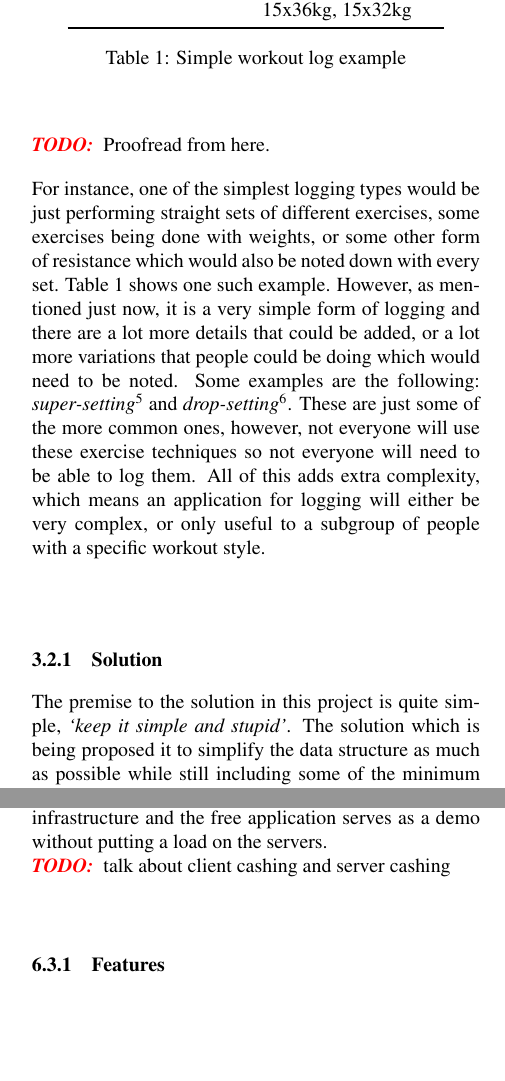
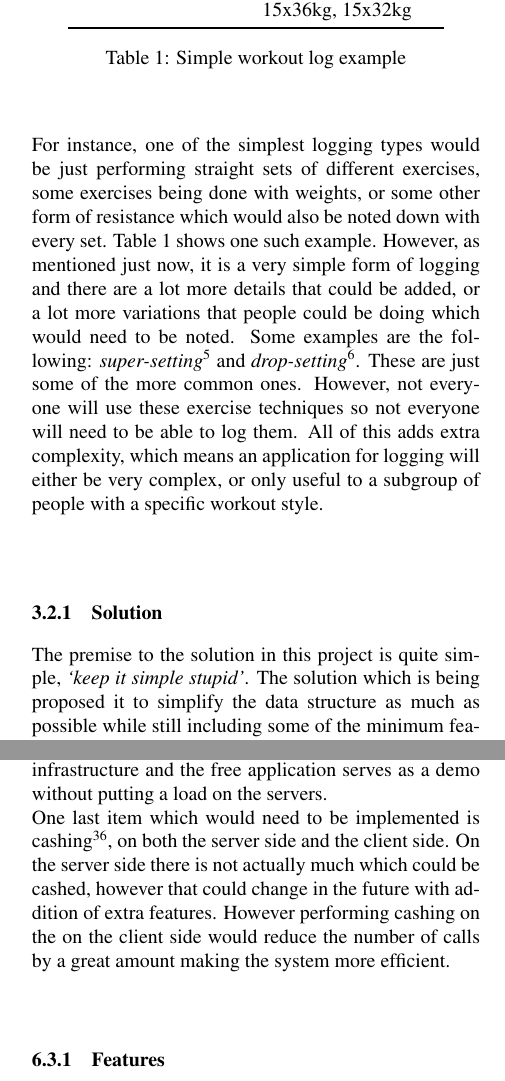
Before and after one commit to JamesTiberiusKirk/fitness-logger, a LaTeX paper (docs/final-report/tex/final-report.tex): two parts of the columns of pages 7 and 20 of 26, joined at a grey line, cut so that both start at the same text, the shorter picture padded with empty space. Compiled offline with pdfLaTeX.

Commit message:
Technically finished1

```diff
--- a/docs/final-report/tex/final-report.tex
+++ b/docs/final-report/tex/final-report.tex
@@ -272,14 +272,12 @@ When it comes to logging any sort of fitness activities, there is no standard, a
 ~\label{table:WorkoutLogExample1}
 \endgroup
 
-\TODO~Proofread from here.
-
-For instance, one of the simplest logging types would be just performing straight sets of different exercises, some exercises being done with weights, or some other form of resistance which would also be noted down with every set. Table~\ref{table:WorkoutLogExample1} shows one such example. However, as mentioned just now, it is a very simple form of logging and there are a lot more details that could be added, or a lot more variations that people could be doing which would need to be noted. Some examples are the following: \textit{super-setting}\footnote{Super-setting is performing a set of one exercise and another set of another exercise straight away without resting, then repeating the cycle.} and \textit{drop-setting}\footnote{Drop-setting is when the athlete performs another set without set at a smaller resistance, usually -20\%}. These are just some of the more common ones, however, not everyone will use these exercise techniques so not everyone will need to be able to log them. All of this adds extra complexity, which means an application for logging will either be very complex, or only useful to a subgroup of people with a specific workout style.\\
+For instance, one of the simplest logging types would be just performing straight sets of different exercises, some exercises being done with weights, or some other form of resistance which would also be noted down with every set. Table~\ref{table:WorkoutLogExample1} shows one such example. However, as mentioned just now, it is a very simple form of logging and there are a lot more details that could be added, or a lot more variations that people could be doing which would need to be noted. Some examples are the following: \textit{super-setting}\footnote{Super-setting is performing a set of one exercise and another set of another exercise straight away without resting, then repeating the cycle.} and \textit{drop-setting}\footnote{Drop-setting is when the athlete performs another set without set at a smaller resistance, usually -20\%}. These are just some of the more common ones. However, not everyone will use these exercise techniques so not everyone will need to be able to log them. All of this adds extra complexity, which means an application for logging will either be very complex, or only useful to a subgroup of people with a specific workout style.\\
 
 \subsubsection{Solution}
 \vspace{\vspaceconst}
 
-The premise to the solution in this project is quite simple, \textit{`keep it simple and stupid'}. The solution which is being proposed it to simplify the data structure as much as possible while still including some of the minimum features such as drop-sets, super-sets, notes, measurement units, etc. But also let the user create their own custom exercises which they will keep track of, reuse and then be able to look back on their history. As an extension to this system, the actual exercise data (as opposed to the meta-data that has just been discussed, such as data about each set, see table \ref{table:WorkoutLogExample1}, sets columns for an example) is variable in type as well. At the moment there are only two sub-types implemented, a usual \textit{set} type and a \textit{single value} type which just logs one single value per exercise. This lets users be able to better track things such as static holds\footnote{Static holds are experiences where you hold a position for a duration of time.}.\\
+The premise to the solution in this project is quite simple, \textit{`keep it simple stupid'}. The solution which is being proposed it to simplify the data structure as much as possible while still including some of the minimum features such as drop-sets, super-sets, notes, measurement units, etc. But also let the user create their own custom exercises which they will keep track of, reuse and then be able to look back on their history. As an extension to this system, the actual exercise data (as opposed to the meta-data that has just been discussed, such as data about each set, see table \ref{table:WorkoutLogExample1}, sets columns for an example) is variable in type as well. At the moment there are only two sub-types implemented, a usual \textit{set} type and a \textit{single value} type which just logs one single value per exercise. This lets users be able to better track things such as static holds\footnote{Static holds are experiences where you hold a position for a duration of time.}.\\
 An example use case would be people which would like to keep track of their caffeine intake for every single workout. So there would be a custom exercise type with the measurement unit of \textit{mg} made by the user which would be called  `Caffeine' and would have a data type of \textit{single value}. Then on each workout that the user starts, they would have the option to log a point of exercise type `Caffeine' with the amount of caffeine ingested.\\
 There was also an initial intention to create a really flexible report/charting analytical system for all of the data stored by the user. That system would be using tags as its base concept, and everything would be `tagable'. Then based on those tags, the user would be able to perform searches and compiling reports and cross referencing data on charts.\\
 For example, a user would be able to tag a workout as a \textit{de-load workout}\footnote{A de-load workout is when the athlete uses lower weights as a form of rest but still workouts.} with a \textit{`\#de-load'} tag. Then, the user would want to generate a report or a chart which would show all of the workouts but miss out the ones where he de-loaded by creating a filter for not including this tag.\\
@@ -728,7 +726,8 @@ First and foremost, the whole application would need to be covered in unit tests
 On the frontend it is likely that a whole re-write would have to be done. First of all, there would need to be proper designs done in something like AdobeXD\cite{adobexd}, of both individual components (like buttons and input boxes) and of whole screens. This design would of course need to be user centered. Then, the component library would need to be built, simply so it could be used across the entire application. All of this would need to be unit tested too. When building developing the actual client app, a state management like Bloc will be used. This is simply so that the application can properly keep track of the state of different components and give them the ability to change states. This should help with bugs such that were mentioned in Section~\ref{section:codeQuality} where the information on the screen was not updating properly after an update. One last problem which would need to be fixed from the old codebase is the HTTP client, there will need to be a spike\footnote{Spike, a term from agile development, is when you have a story task to just complete research on a topic, usually with a cutoff date.} to determine if the Chopper library used before is appropriate to use or if it needs to be swapped out for something else. The author's current thoughts are that the base HTTP library is simple enough to use and might just need a custom simple wrapper around it before creating the service clients.\\
 When it comes to taking the application to market, there would need to be more market research to done. First thing would be to talk to some personal trainers and coaches, to get their opinion on what different types of logs could look like. Next, there would be a survey or an in person interview with a selection of athletes, to see what their workout loggers look like.\\
 Next up would be coming up with a way to monetise the application. One popular option is to have a free version with advertisements and less features, and a paid one without advertisements and with all the features enabled. However, another better option would be to have the free one be an offline only application with some features not working because there would be a need of connectivity to the servers. Then a paid one (paid in regular intervals as to be able to keep the servers running) with all the features working. This approach would mean that only paid customers are putting load on the backend infrastructure and the free application serves as a demo without putting a load on the servers.\\
-\TODO~talk about client cashing and server cashing\\
+One last item which would need to be implemented is cashing\footnote{Cashing is when information is kept in memory and reused, this is done in order to reduce the amount of calls to a resource are made or to improve speed, since RAM is faster than all other I/O operations.}, on both the server side and the client side. On the server side there is not actually much which could be cashed, however that could change in the future with addition of extra features. However performing cashing on the on the client side would reduce the number of calls by a great amount making the system more efficient.\\
+
 
 \subsubsection{Features}
 \vspace{\vspaceconst}
```
Also changed, not shown: docs/final-report/tex/appendix/assets/img/advisorMeetingNotes/ex1.jpg (added), docs/final-report/tex/appendix/assets/img/advisorMeetingNotes/ex2.jpg (added), docs/final-report/tex/final-report.tex (8 more changed lines), 2 other files.
